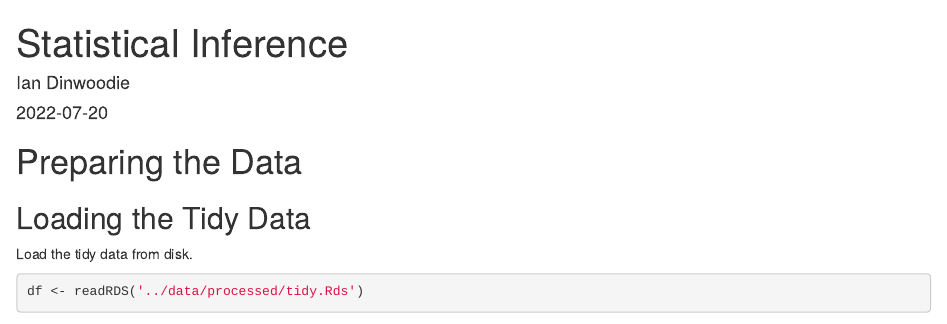
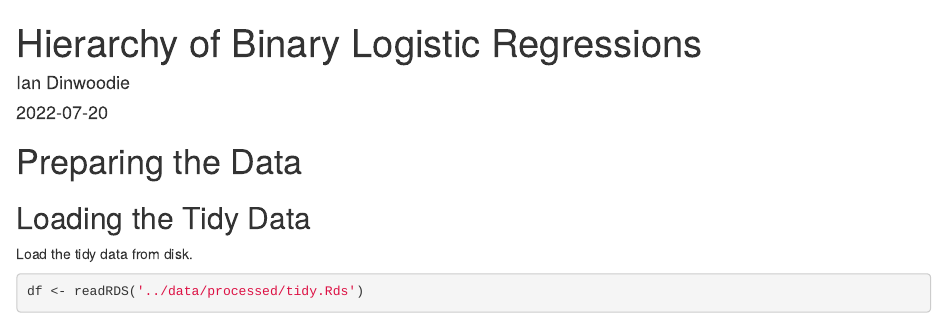
Before and after one commit to iandinwoodie/ccbs-study-2, an R Markdown document (src/notebook-2-hierarchy.Rmd): the page in a window 1100 px wide, from its top. Rendered offline with R 4.5, knitr and Pandoc, with nearby package versions; some code elsewhere in the file could not run offline; common packages that the code uses without loading them are loaded.

Commit message:
Renamed hierarchy files.

```diff
--- a/src/notebook-2-inference.Rmd
+++ b/src/notebook-2-hierarchy.Rmd
@@ -1,5 +1,5 @@
 ---
-title: "Statistical Inference"
+title: "Hierarchy of Binary Logistic Regressions"
 author: "Ian Dinwoodie"
 date: "`r Sys.Date()`"
 output: html_document
```
Also changed, not shown: results/notebook-2-hierarchy.html (renamed from results/notebook-2-inference.html).
